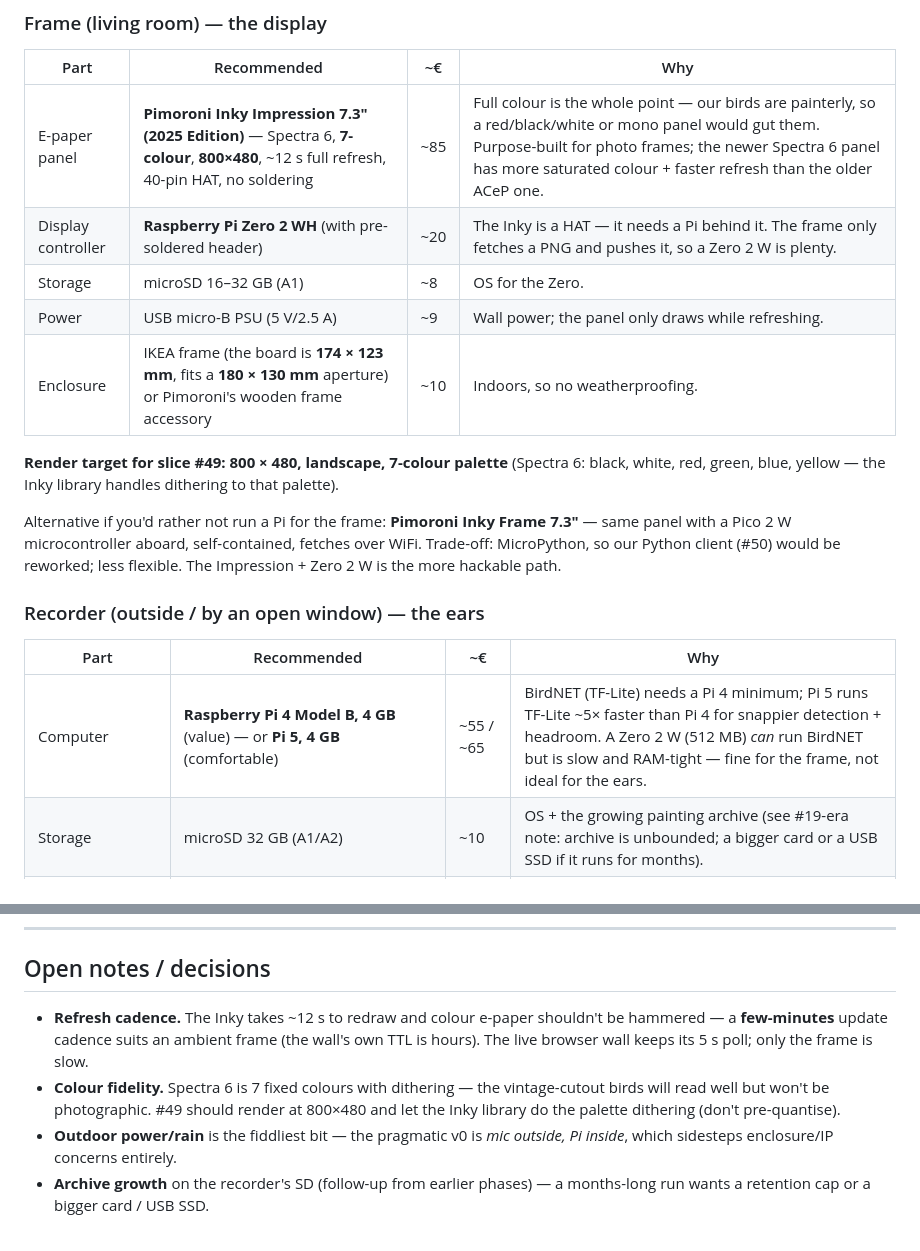
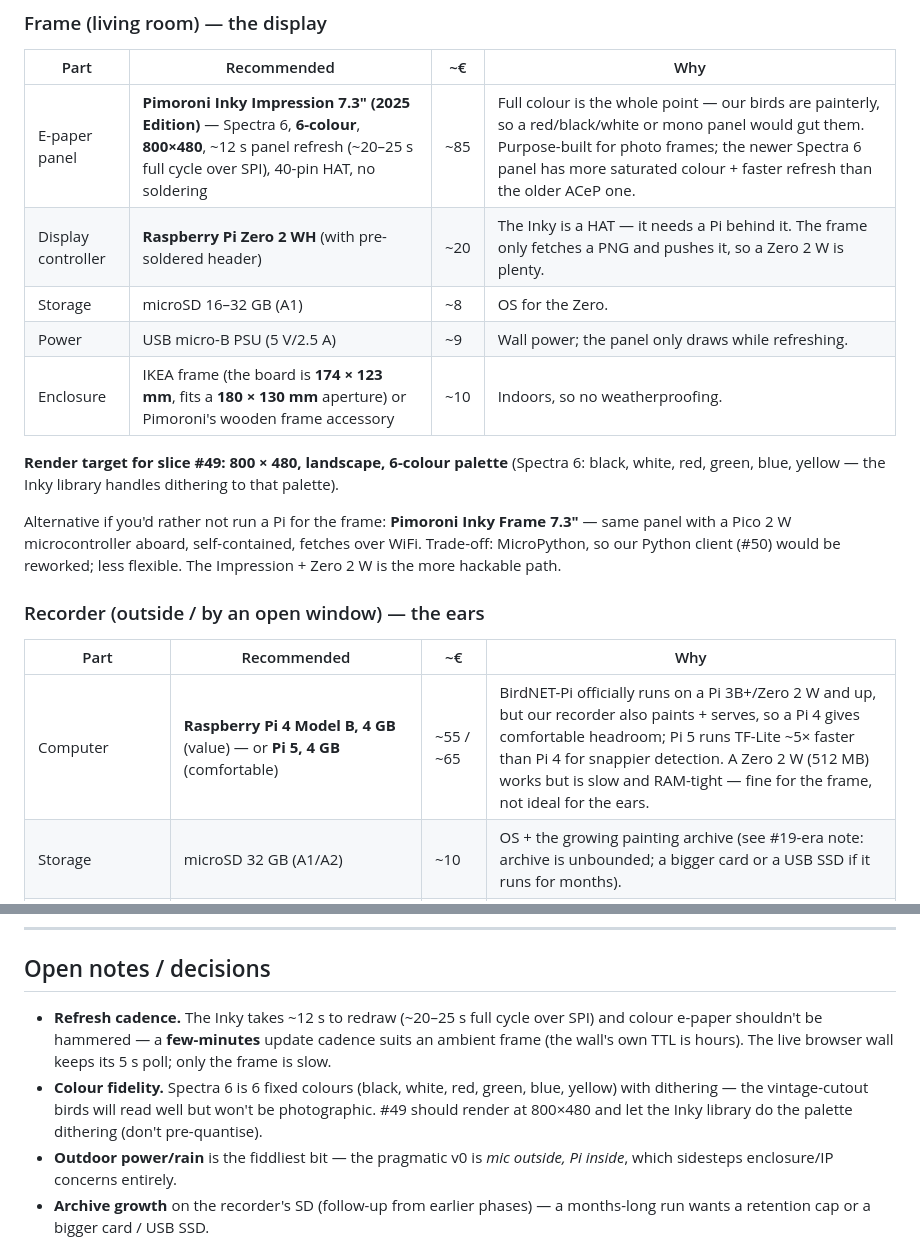
Before and after one commit to nielsfilmer/bird-painter, a Markdown page: docs/hardware.md, 2 parts joined by grey strips. Rendered like a GitHub page.

Commit message:
Address review: Spectra 6 is 6-colour (not 7), soften Pi-4 floor, refresh cycle
- B1: Spectra 6 is 6-colour (RGBYKW) — '7-colour' was the discontinued
  ACeP predecessor's spec; fixed in the BOM row, render-target line, colour
  note, and PLAN.md decision-log line
- N1: 'needs a Pi 4 minimum' softened — BirdNET-Pi officially supports
  3B+/Zero 2 W; a Pi 4 is headroom for our capture+paint+serve, not a floor
- N2: ~12 s is the panel refresh; noted the ~20-25 s full cycle over SPI

Co-Authored-By: Claude Fable 5 <noreply@anthropic.com>

```diff
--- a/docs/hardware.md
+++ b/docs/hardware.md
@@ -49,13 +49,13 @@ frame in the living room" concept.
 
 | Part | Recommended | ~€ | Why |
 |---|---|---|---|
-| E-paper panel | **Pimoroni Inky Impression 7.3" (2025 Edition)** — Spectra 6, **7-colour**, **800×480**, ~12 s full refresh, 40-pin HAT, no soldering | ~85 | Full colour is the whole point — our birds are painterly, so a red/black/white or mono panel would gut them. Purpose-built for photo frames; the newer Spectra 6 panel has more saturated colour + faster refresh than the older ACeP one. |
+| E-paper panel | **Pimoroni Inky Impression 7.3" (2025 Edition)** — Spectra 6, **6-colour**, **800×480**, ~12 s panel refresh (~20–25 s full cycle over SPI), 40-pin HAT, no soldering | ~85 | Full colour is the whole point — our birds are painterly, so a red/black/white or mono panel would gut them. Purpose-built for photo frames; the newer Spectra 6 panel has more saturated colour + faster refresh than the older ACeP one. |
 | Display controller | **Raspberry Pi Zero 2 WH** (with pre-soldered header) | ~20 | The Inky is a HAT — it needs a Pi behind it. The frame only fetches a PNG and pushes it, so a Zero 2 W is plenty. |
 | Storage | microSD 16–32 GB (A1) | ~8 | OS for the Zero. |
 | Power | USB micro-B PSU (5 V/2.5 A) | ~9 | Wall power; the panel only draws while refreshing. |
 | Enclosure | IKEA frame (the board is **174 × 123 mm**, fits a **180 × 130 mm** aperture) or Pimoroni's wooden frame accessory | ~10 | Indoors, so no weatherproofing. |
 
-**Render target for slice #49: 800 × 480, landscape, 7-colour palette** (Spectra
+**Render target for slice #49: 800 × 480, landscape, 6-colour palette** (Spectra
 6: black, white, red, green, blue, yellow — the Inky library handles dithering
 to that palette).
 
@@ -68,7 +68,7 @@ reworked; less flexible. The Impression + Zero 2 W is the more hackable path.
 
 | Part | Recommended | ~€ | Why |
 |---|---|---|---|
-| Computer | **Raspberry Pi 4 Model B, 4 GB** (value) — or **Pi 5, 4 GB** (comfortable) | ~55 / ~65 | BirdNET (TF-Lite) needs a Pi 4 minimum; Pi 5 runs TF-Lite ~5× faster than Pi 4 for snappier detection + headroom. A Zero 2 W (512 MB) *can* run BirdNET but is slow and RAM-tight — fine for the frame, not ideal for the ears. |
+| Computer | **Raspberry Pi 4 Model B, 4 GB** (value) — or **Pi 5, 4 GB** (comfortable) | ~55 / ~65 | BirdNET-Pi officially runs on a Pi 3B+/Zero 2 W and up, but our recorder also paints + serves, so a Pi 4 gives comfortable headroom; Pi 5 runs TF-Lite ~5× faster than Pi 4 for snappier detection. A Zero 2 W (512 MB) works but is slow and RAM-tight — fine for the frame, not ideal for the ears. |
 | Storage | microSD 32 GB (A1/A2) | ~10 | OS + the growing painting archive (see #19-era note: archive is unbounded; a bigger card or a USB SSD if it runs for months). |
 | Microphone | **Plug-and-play USB mic, mono** (e.g. a USB lavalier/omni like a Boya BY-series, or a simple USB mini-mic) + **foam windscreen** | ~15–30 | BirdNET wants sensitivity, not hi-fi — flat-ish to ~12 kHz, no distortion. **Mono** (BirdNET processes mono anyway). Avoid separate USB sound-cards (ground-loop buzz). |
 | USB extension | 1–2 m USB extension cable | ~5 | Move the mic away from the Pi to dodge the Pi's electromagnetic noise, and to reach the window/eave while the Pi stays dry. |
@@ -120,14 +120,15 @@ credentials or anything the vendor mints.
 
 ## Open notes / decisions
 
-- **Refresh cadence.** The Inky takes ~12 s to redraw and colour e-paper
+- **Refresh cadence.** The Inky takes ~12 s to redraw (~20–25 s full cycle over
+  SPI) and colour e-paper
   shouldn't be hammered — a **few-minutes** update cadence suits an ambient
   frame (the wall's own TTL is hours). The live browser wall keeps its 5 s poll;
   only the frame is slow.
-- **Colour fidelity.** Spectra 6 is 7 fixed colours with dithering — the
-  vintage-cutout birds will read well but won't be photographic. #49 should
-  render at 800×480 and let the Inky library do the palette dithering (don't
-  pre-quantise).
+- **Colour fidelity.** Spectra 6 is 6 fixed colours (black, white, red, green,
+  blue, yellow) with dithering — the vintage-cutout birds will read well but
+  won't be photographic. #49 should render at 800×480 and let the Inky library
+  do the palette dithering (don't pre-quantise).
 - **Outdoor power/rain** is the fiddliest bit — the pragmatic v0 is *mic
   outside, Pi inside*, which sidesteps enclosure/IP concerns entirely.
 - **Archive growth** on the recorder's SD (follow-up from earlier phases) — a
```
Also changed, not shown: PLAN.md (+1 -1 lines).
